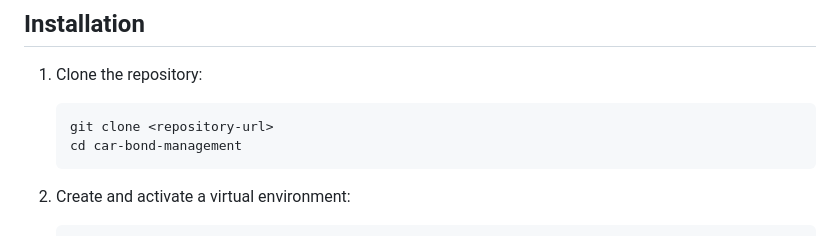
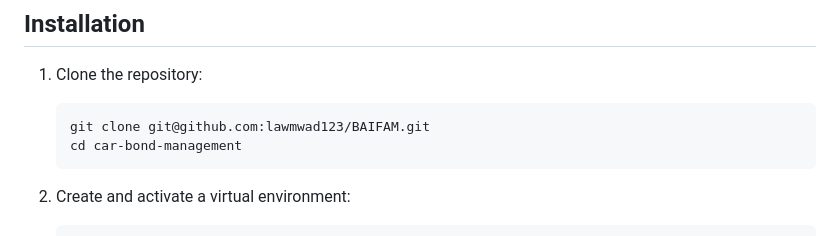
Before and after one commit to lawmwad123/BAIFAM, a Markdown page: README.md, the part around the change. Drawn GitHub-style.

````diff
--- a/README.md
+++ b/README.md
@@ -41,7 +41,7 @@ A web application for managing car listings and purchases, built with Django and
 
 1. Clone the repository:
    ```bash
-   git clone <repository-url>
+   git clone git@github.com:lawmwad123/BAIFAM.git
    cd car-bond-management
    ```
 
````
